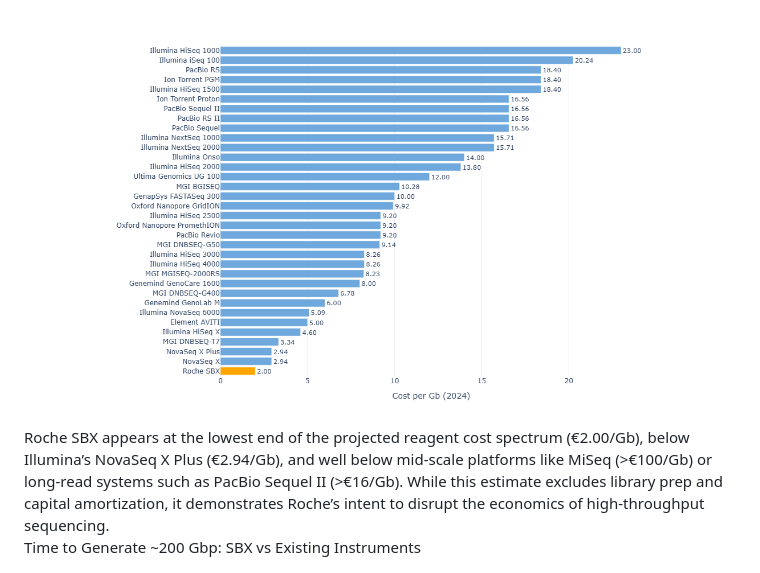
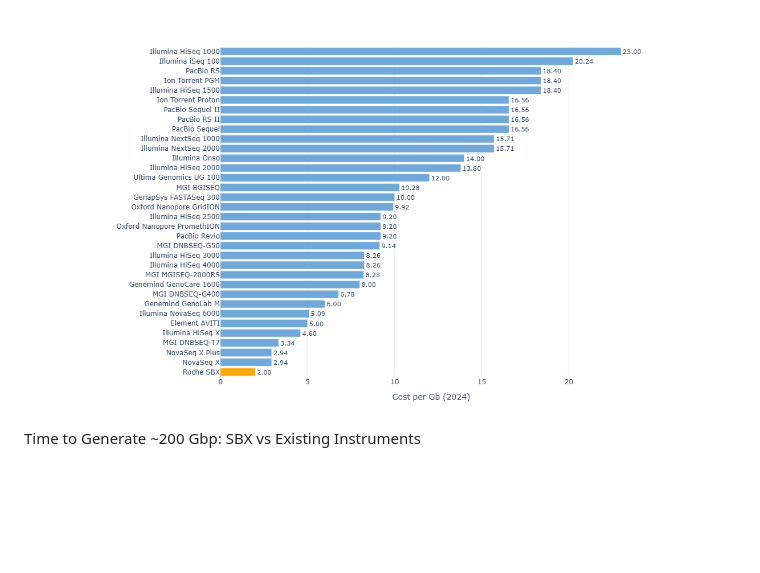
Before and after one commit to antiparticle25/genomic_data_solutions, a Markdown page: README.md, the part around the change. Drawn GitHub-style; blank space fills up the shorter version.

```diff
--- a/README.md
+++ b/README.md
@@ -141,7 +141,6 @@ To contextualize its cost-efficiency, I compared Roche’s estimated €2.00/Gb
 
 Cost per Gigabase Across Sequencing Platforms (2024)
 <p align="center"> <img src="files/cost_per_gb_2024.png" alt="Cost per Gb by Instrument Model" width="80%"> </p>
-Roche SBX appears at the lowest end of the projected reagent cost spectrum (€2.00/Gb), below Illumina’s NovaSeq X Plus (€2.94/Gb), and well below mid-scale platforms like MiSeq (>€100/Gb) or long-read systems such as PacBio Sequel II (>€16/Gb). While this estimate excludes library prep and capital amortization, it demonstrates Roche’s intent to disrupt the economics of high-throughput sequencing.
 
 Time to Generate ~200 Gbp: SBX vs Existing Instruments
 <p align="center"> <img src="files/time_gb.png" alt="Time Comparison for 200 Gbp" width="85%"> </p>
```
